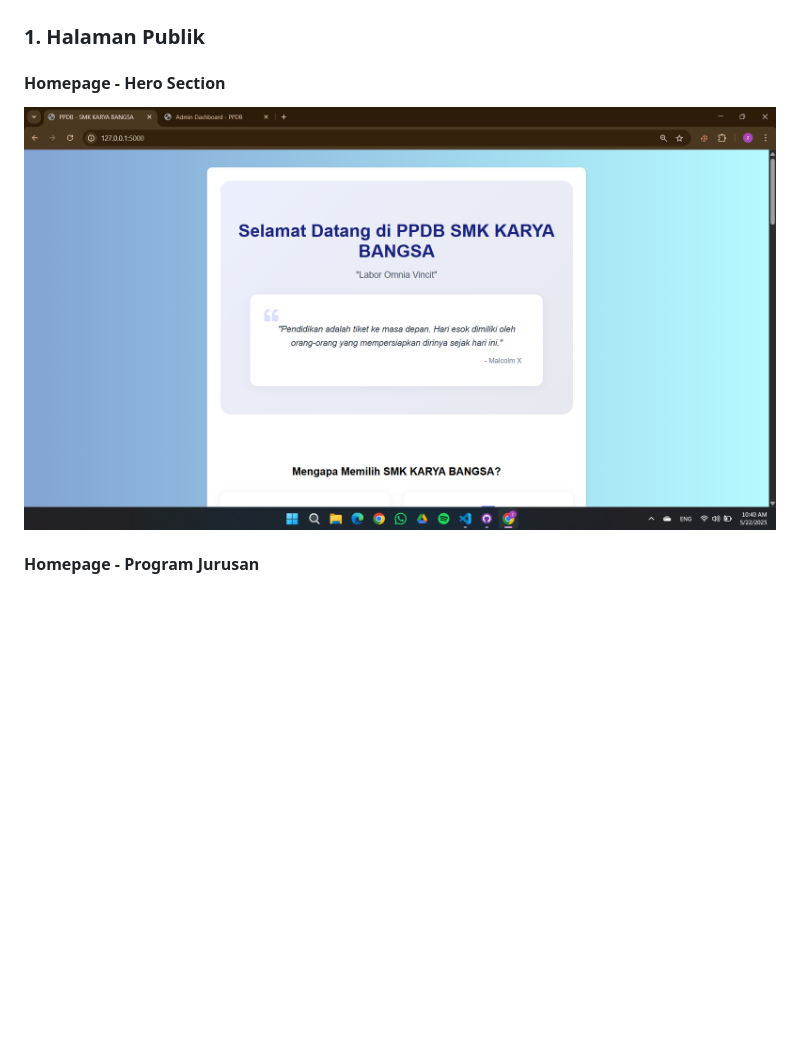
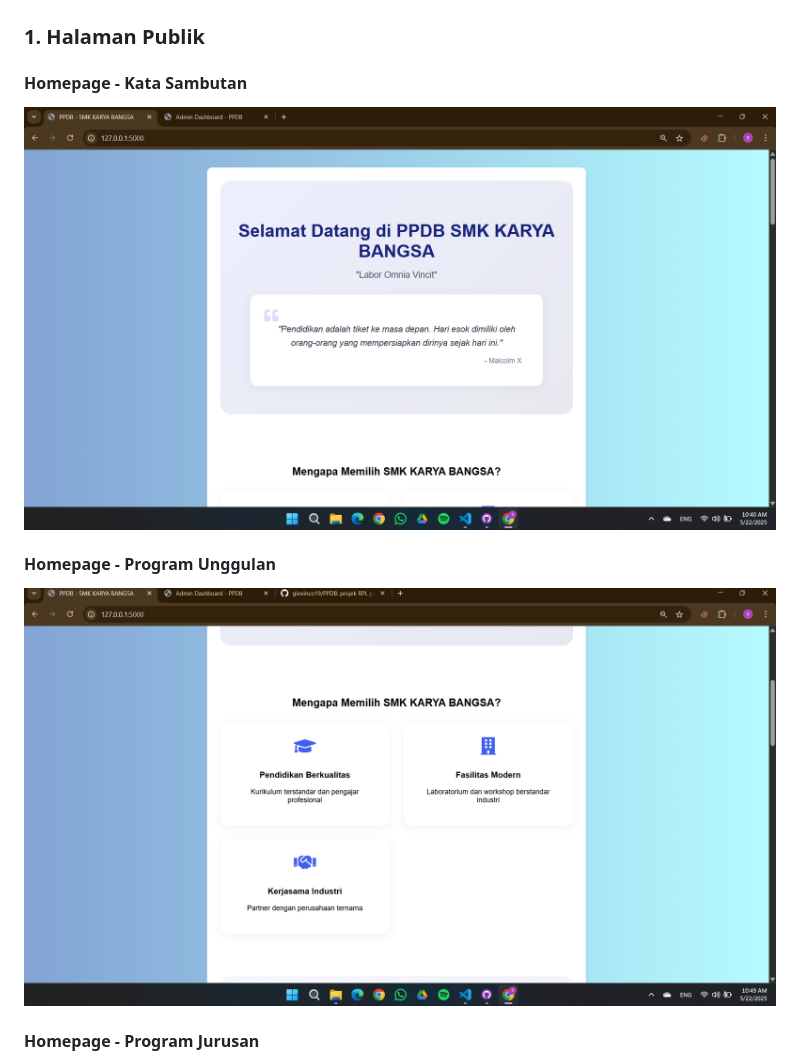
Before and after one commit to giovinco19/PPDB, a Markdown page: README.md, the part around one of its changes. Rendered like a GitHub page; blank space fills up the shorter version.

Commit message:
Update screenshot section titles for improved clarity and consistency

```diff
--- a/README.md
+++ b/README.md
@@ -5,7 +5,10 @@ Sistem Informasi Penerimaan Peserta Didik Baru (PPDB) SMK KARYA BANGSA berbasis
 ## Screenshots
 
 ### 1. Halaman Publik
-#### Homepage - Hero Section
-![Homepage Hero](static/img/jurusan/Screenshot%202025-05-22%20104037.png)
+#### Homepage - Kata Sambutan
+![Kata Sambutan](static/img/jurusan/Screenshot%202025-05-22%20104037.png)
+
+#### Homepage - Program Unggulan
+![Homepage Programs](static/img/Screenshot%202025-05-22%20104945.png)
 
 #### Homepage - Program Jurusan
```
Also changed, not shown: other parts of README.md (+5 -8 lines).
